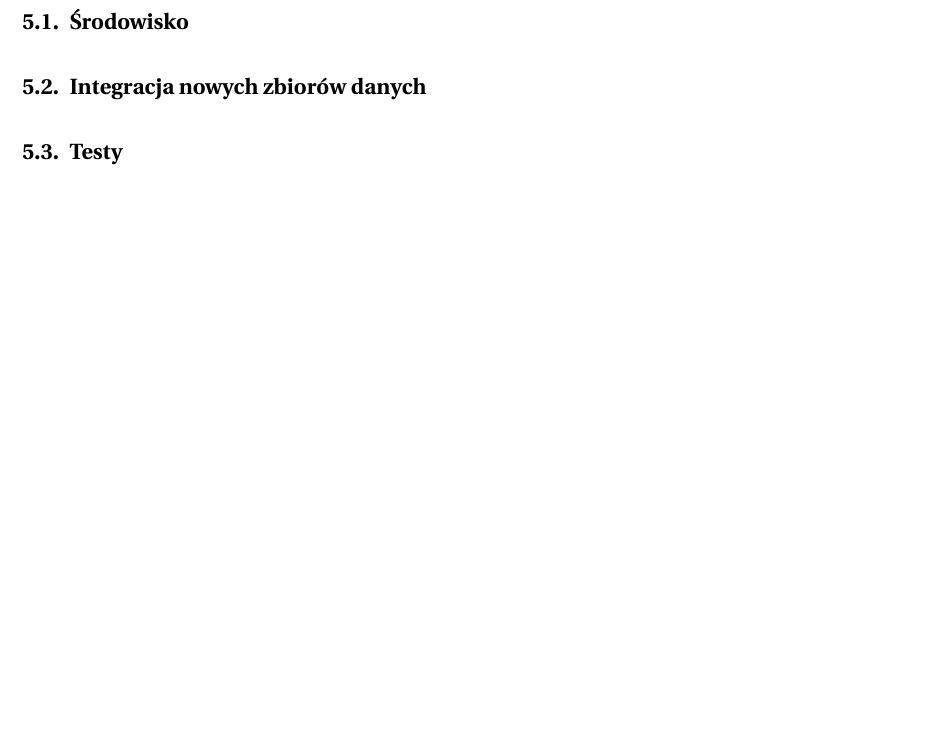
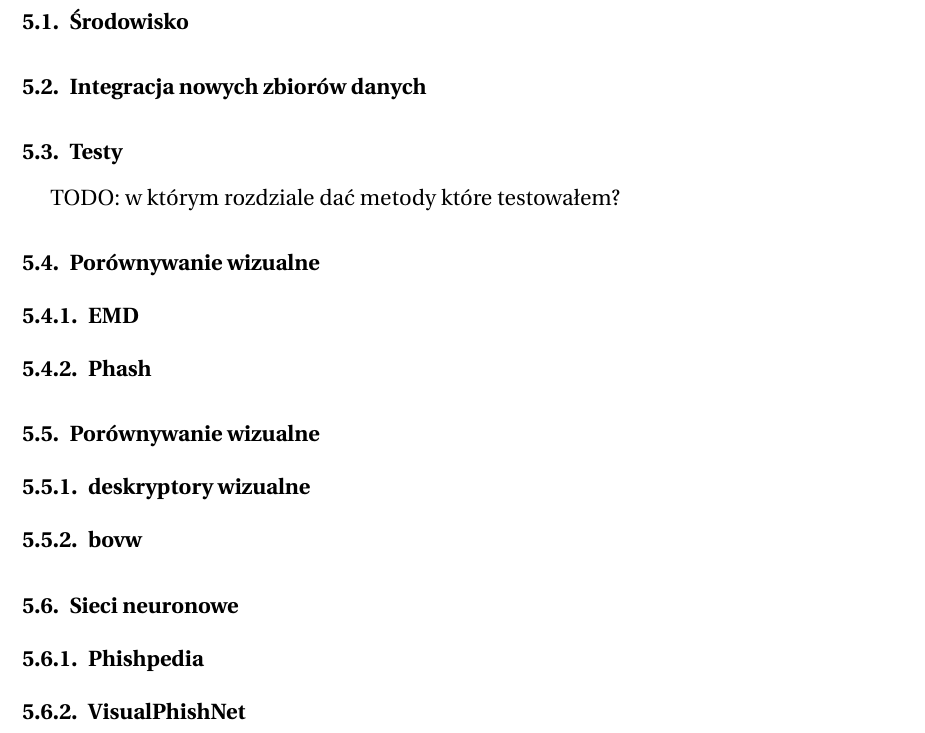
Before and after one commit to Percival33/phish-target-recognition, a LaTeX thesis (thesis/main.tex, which reads thesis/tex/5-Implementacja.tex): part of page 17 of 23, cut so that both start at the same text, the shorter picture padded with empty space. Compiled offline with pdfLaTeX.

Commit message:
add todo

```diff
--- a/thesis/tex/5-Implementacja.tex
+++ b/thesis/tex/5-Implementacja.tex
@@ -3,3 +3,16 @@
 \subsection{Środowisko}
 \subsection{Integracja nowych zbiorów danych}
 \subsection{Testy}
+
+TODO: w którym rozdziale dać metody które testowałem?
+\subsection{Porównywanie wizualne}
+\subsubsection{EMD}
+\subsubsection{Phash}
+
+\subsection{Porównywanie wizualne}
+\subsubsection{deskryptory wizualne}
+\subsubsection{bovw}
+
+\subsection{Sieci neuronowe}
+\subsubsection{Phishpedia}
+\subsubsection{VisualPhishNet}
```
